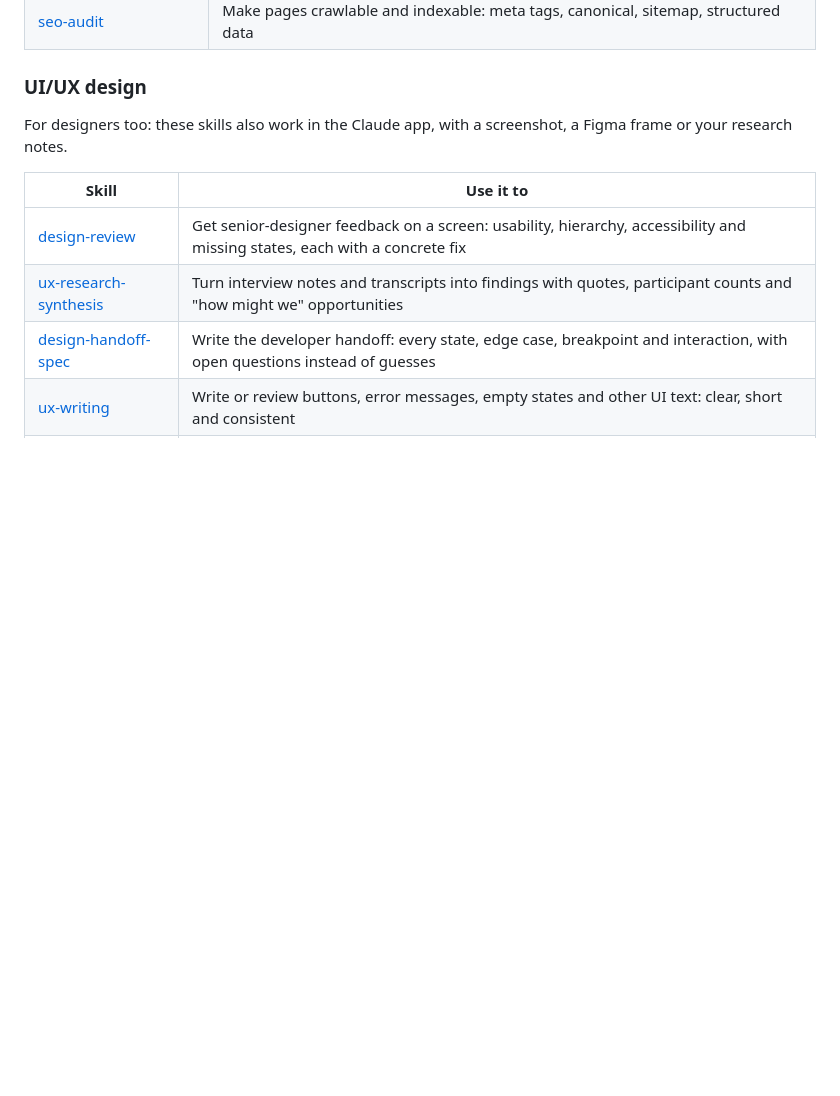
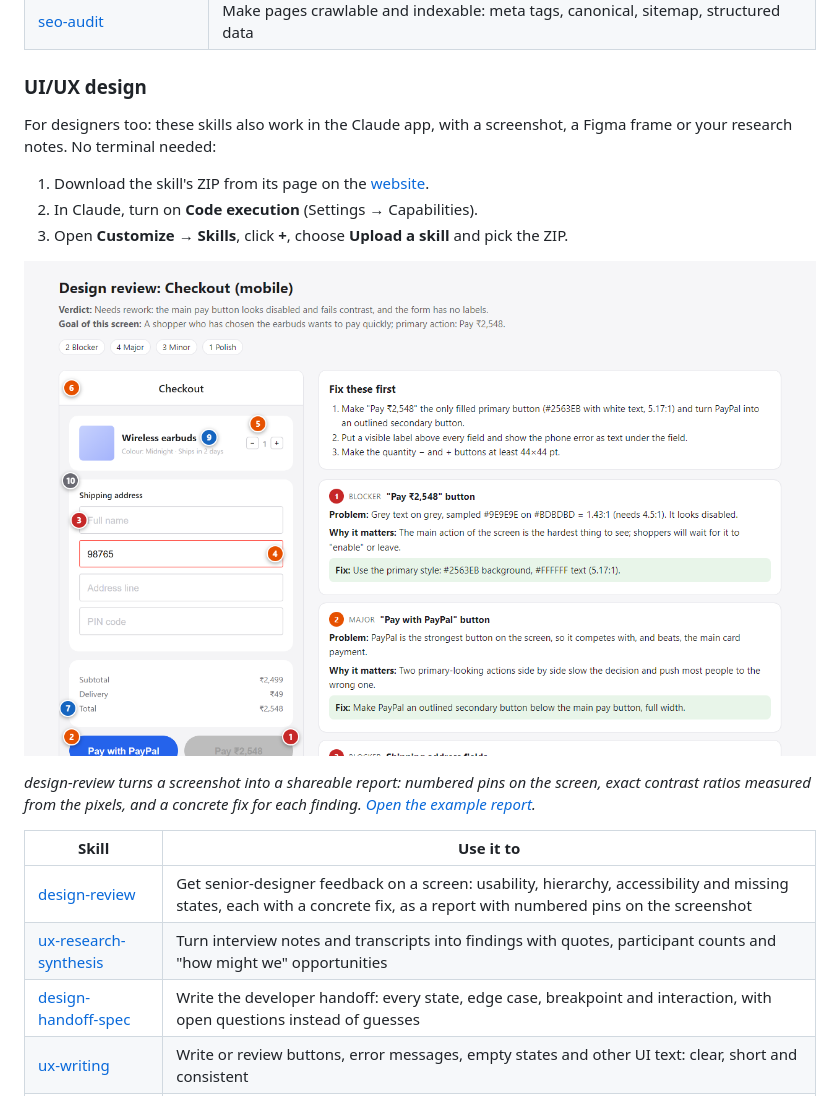
Before and after one commit to WST2002/claude-code-skills, a Markdown page: README.md, the part around the change. Drawn GitHub-style; pictures changed too: media/design-review-report.png (added); blank space fills up the shorter version.

Commit message:
Show designers how to use the skills in the Claude app, with the example report

```diff
--- a/README.md
+++ b/README.md
@@ -79,11 +79,21 @@ Or copy any folder from [`skills/`](skills) into `~/.claude/skills/`
 ### UI/UX design
 
 For designers too: these skills also work in the Claude app, with a screenshot,
-a Figma frame or your research notes.
+a Figma frame or your research notes. No terminal needed:
+
+1. Download the skill's ZIP from its page on the [website](https://wst2002.github.io/claude-code-skills/#skills).
+2. In Claude, turn on **Code execution** (Settings → Capabilities).
+3. Open **Customize → Skills**, click **+**, choose **Upload a skill** and pick the ZIP.
+
+![design-review report: the screenshot with numbered pins, and each finding with severity, why it matters and the fix](media/design-review-report.png)
+
+*design-review turns a screenshot into a shareable report: numbered pins on the screen, exact contrast
+ratios measured from the pixels, and a concrete fix for each finding.
+[Open the example report](https://wst2002.github.io/claude-code-skills/skills/design-review/examples/checkout-review.html).*
 
 | Skill | Use it to |
 |---|---|
-| [design-review](skills/design-review) | Get senior-designer feedback on a screen: usability, hierarchy, accessibility and missing states, each with a concrete fix |
+| [design-review](skills/design-review) | Get senior-designer feedback on a screen: usability, hierarchy, accessibility and missing states, each with a concrete fix, as a report with numbered pins on the screenshot |
 | [ux-research-synthesis](skills/ux-research-synthesis) | Turn interview notes and transcripts into findings with quotes, participant counts and "how might we" opportunities |
 | [design-handoff-spec](skills/design-handoff-spec) | Write the developer handoff: every state, edge case, breakpoint and interaction, with open questions instead of guesses |
 | [ux-writing](skills/ux-writing) | Write or review buttons, error messages, empty states and other UI text: clear, short and consistent |
```
